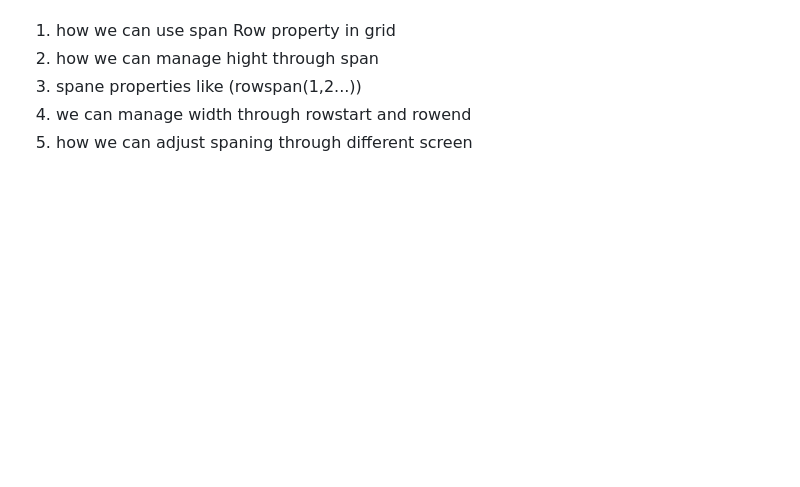
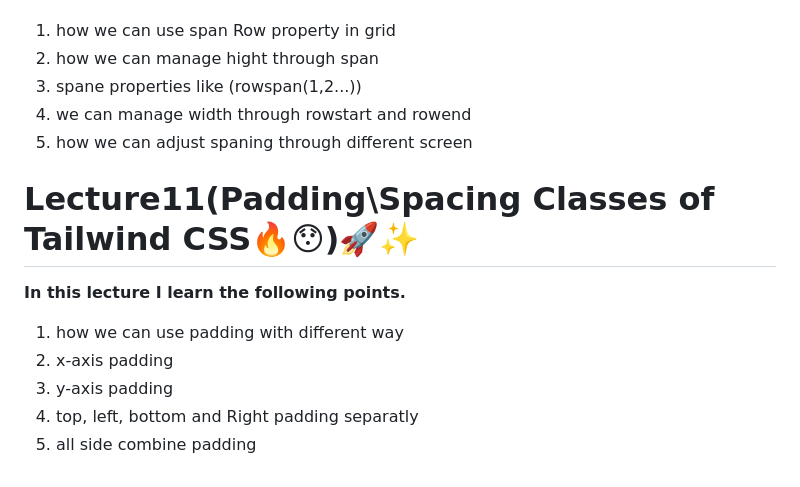
Before and after one commit to fanubalti786/Welcom-To-My-TailwindCss-Learning-Path, a Markdown page: README.md, the part around the change. Drawn GitHub-style; blank space fills up the shorter version.

Commit message:
lecture11 Discription

```diff
--- a/README.md
+++ b/README.md
@@ -96,3 +96,14 @@ Tailwind CSS offers a different approach to styling web applications. Instead of
 3. spane properties like (rowspan(1,2...))
 4. we can manage width through rowstart and rowend
 5. how we can adjust spaning through different screen
+
+
+
+# Lecture11(Padding\Spacing Classes of Tailwind CSS🔥😯)🚀✨
+<strong>In this lecture I learn the following points.</strong>
+
+1. how we can use padding with different way
+2. x-axis padding
+3. y-axis padding
+4. top, left, bottom and Right padding separatly
+5. all side combine padding
```
